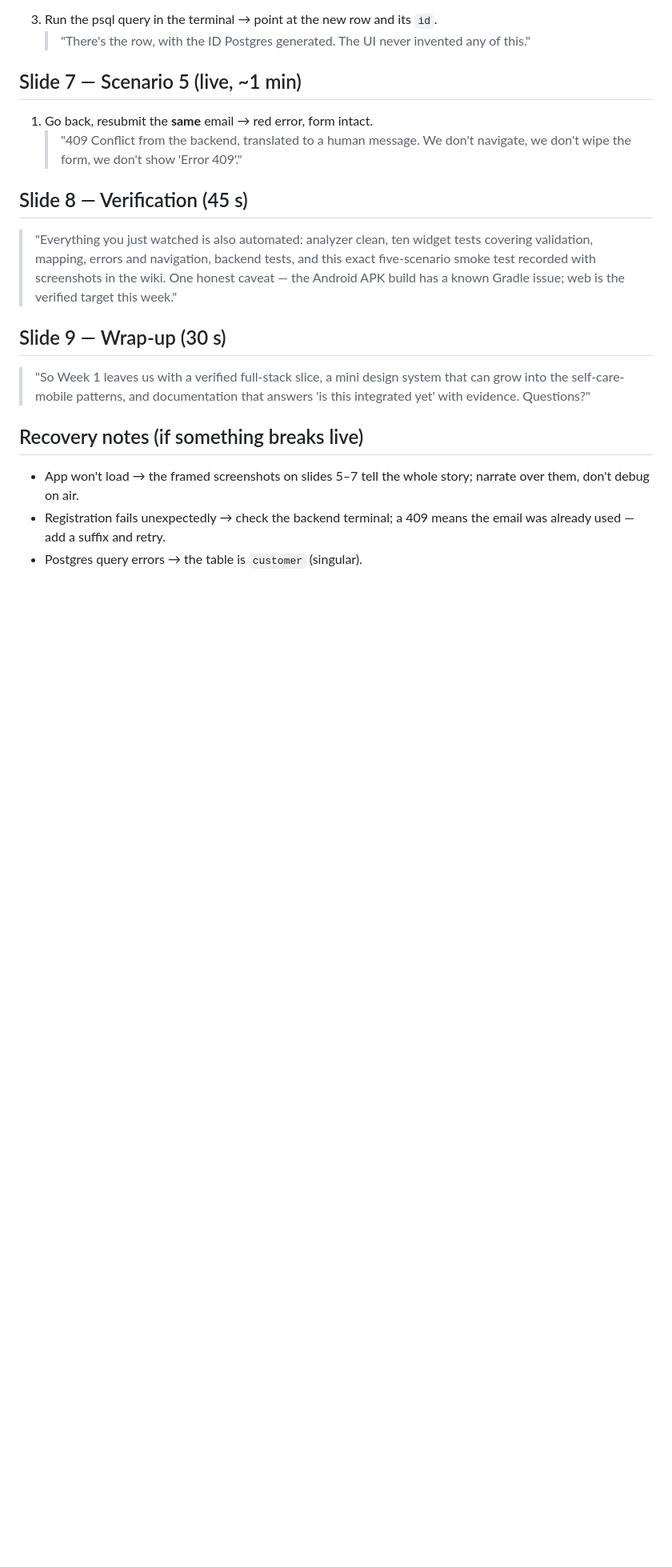
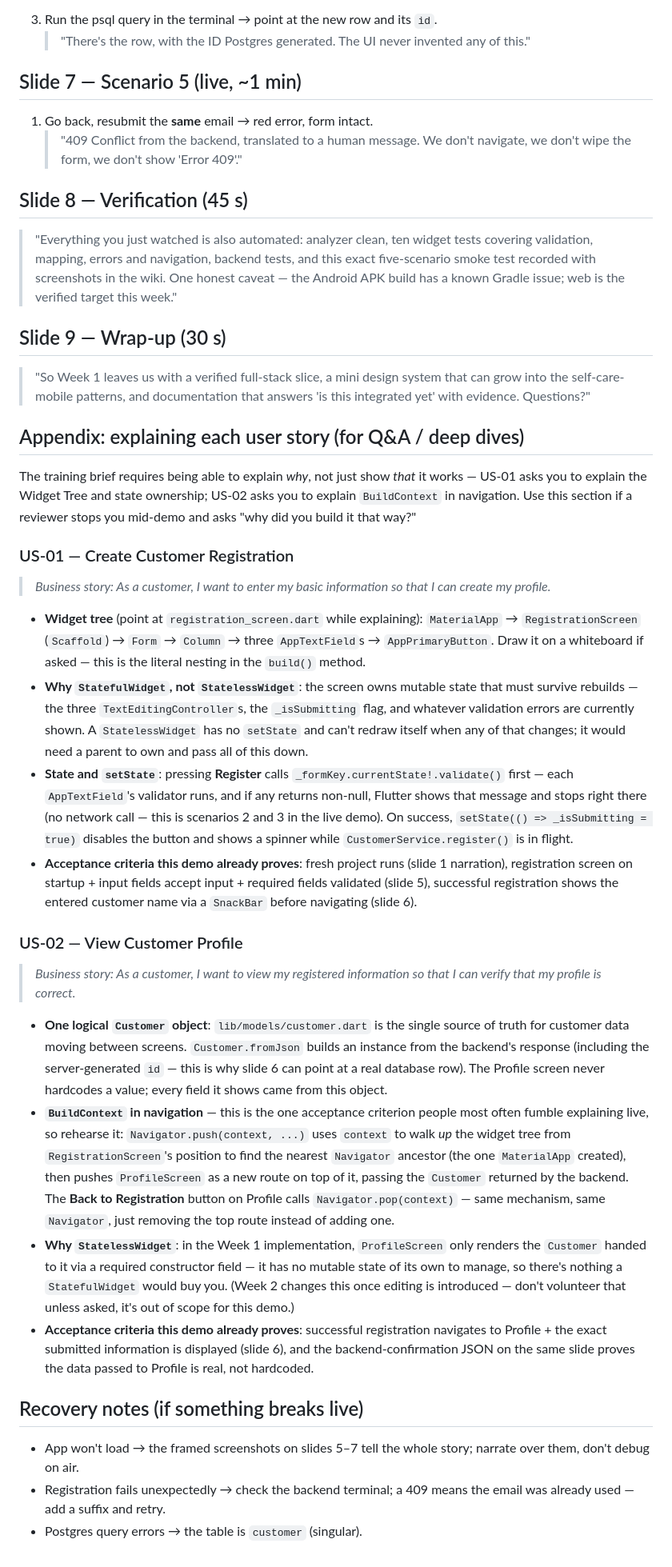
Before and after one commit to catalino-dev/home-debit-ui, a Markdown page: presentation/demo-script.md, the part around the change. Shown at 80% size. Rendered like a GitHub page; blank space fills up the shorter version.

Commit message:
docs: add per-user-story explanations to Week 1 demo script
Appendix covering US-01 (widget tree, StatefulWidget rationale, setState
flow) and US-02 (Customer model, BuildContext in navigation, StatelessWidget
rationale) so the presenter can answer 'why did you build it that way'
questions, per the training brief's requirement to explain the Widget Tree
and BuildContext in navigation.

Co-authored-by: Copilot <223556219+Copilot@users.noreply.github.com>

```diff
--- a/presentation/demo-script.md
+++ b/presentation/demo-script.md
@@ -92,6 +92,70 @@ Do it live, deck stays on slide 5 as the fallback:
 > system that can grow into the self-care-mobile patterns, and documentation
 > that answers 'is this integrated yet' with evidence. Questions?"
 
+## Appendix: explaining each user story (for Q&A / deep dives)
+
+The training brief requires being able to explain *why*, not just show *that*
+it works — US-01 asks you to explain the Widget Tree and state ownership;
+US-02 asks you to explain `BuildContext` in navigation. Use this section if
+a reviewer stops you mid-demo and asks "why did you build it that way?"
+
+### US-01 — Create Customer Registration
+
+> *Business story: As a customer, I want to enter my basic information so
+> that I can create my profile.*
+
+* **Widget tree** (point at `registration_screen.dart` while explaining):
+  `MaterialApp` → `RegistrationScreen` (`Scaffold`) → `Form` → `Column` →
+  three `AppTextField`s → `AppPrimaryButton`. Draw it on a whiteboard if
+  asked — this is the literal nesting in the `build()` method.
+* **Why `StatefulWidget`, not `StatelessWidget`**: the screen owns mutable
+  state that must survive rebuilds — the three `TextEditingController`s, the
+  `_isSubmitting` flag, and whatever validation errors are currently shown.
+  A `StatelessWidget` has no `setState` and can't redraw itself when any of
+  that changes; it would need a parent to own and pass all of this down.
+* **State and `setState`**: pressing **Register** calls
+  `_formKey.currentState!.validate()` first — each `AppTextField`'s
+  validator runs, and if any returns non-null, Flutter shows that message
+  and stops right there (no network call — this is scenarios 2 and 3 in the
+  live demo). On success, `setState(() => _isSubmitting = true)` disables
+  the button and shows a spinner while `CustomerService.register()` is in
+  flight.
+* **Acceptance criteria this demo already proves**: fresh project runs
+  (slide 1 narration), registration screen on startup + input fields accept
+  input + required fields validated (slide 5), successful registration shows
+  the entered customer name via a `SnackBar` before navigating (slide 6).
+
+### US-02 — View Customer Profile
+
+> *Business story: As a customer, I want to view my registered information
+> so that I can verify that my profile is correct.*
+
+* **One logical `Customer` object**: `lib/models/customer.dart` is the
+  single source of truth for customer data moving between screens.
+  `Customer.fromJson` builds an instance from the backend's response
+  (including the server-generated `id` — this is why slide 6 can point at a
+  real database row). The Profile screen never hardcodes a value; every
+  field it shows came from this object.
+* **`BuildContext` in navigation** — this is the one acceptance criterion
+  people most often fumble explaining live, so rehearse it:
+  `Navigator.push(context, ...)` uses `context` to walk *up* the widget tree
+  from `RegistrationScreen`'s position to find the nearest `Navigator`
+  ancestor (the one `MaterialApp` created), then pushes `ProfileScreen` as a
+  new route on top of it, passing the `Customer` returned by the backend.
+  The **Back to Registration** button on Profile calls
+  `Navigator.pop(context)` — same mechanism, same `Navigator`, just removing
+  the top route instead of adding one.
+* **Why `StatelessWidget`**: in the Week 1 implementation, `ProfileScreen`
+  only renders the `Customer` handed to it via a required constructor field
+  — it has no mutable state of its own to manage, so there's nothing a
+  `StatefulWidget` would buy you. (Week 2 changes this once editing is
+  introduced — don't volunteer that unless asked, it's out of scope for
+  this demo.)
+* **Acceptance criteria this demo already proves**: successful registration
+  navigates to Profile + the exact submitted information is displayed
+  (slide 6), and the backend-confirmation JSON on the same slide proves the
+  data passed to Profile is real, not hardcoded.
+
 ## Recovery notes (if something breaks live)
 
 * App won't load → the framed screenshots on slides 5–7 tell the whole
```
